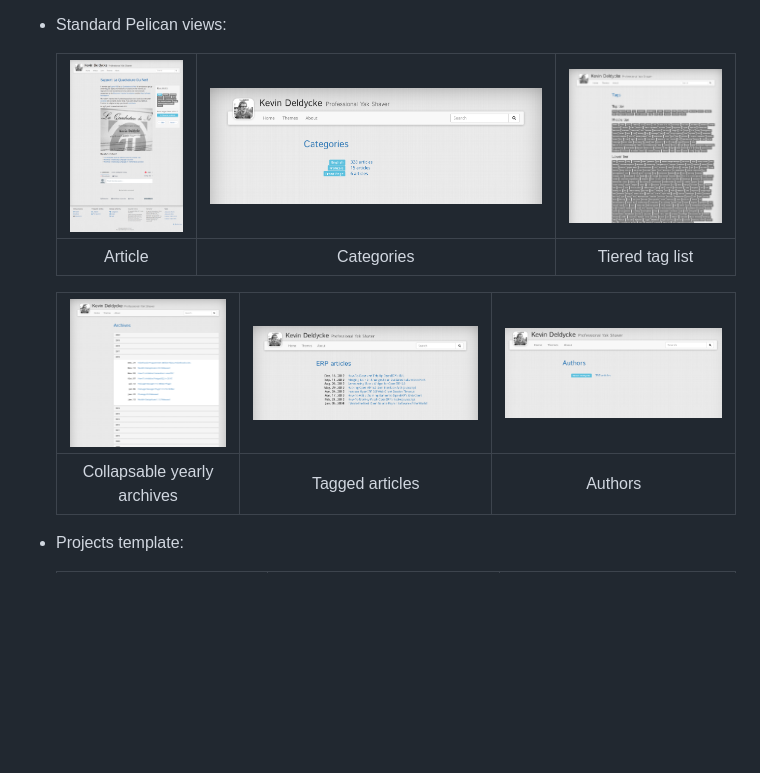
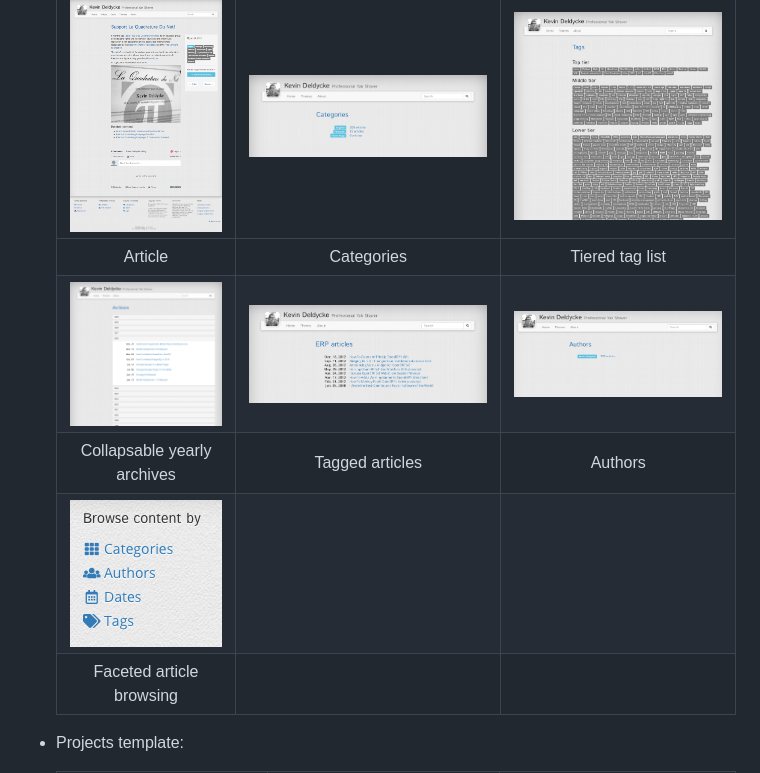
Before and after one commit to kdeldycke/plumage, a Markdown page: readme.md, the part around the change. Drawn GitHub-style; pictures changed too: screenshots/browse-content-by.png (added); blank space fills up the shorter version.

Commit message:
Add faceted content browsing example.

```diff
--- a/readme.md
+++ b/readme.md
@@ -14,10 +14,10 @@ it is now generic enough to be used by anyone.
   ![Plumage article view](https://raw.githubusercontent.com/kdeldycke/plumage/develop/screenshots/article.png) | ![Plumage categories view](https://raw.githubusercontent.com/kdeldycke/plumage/develop/screenshots/categories.png) | ![Plumage tiered tag list view](https://raw.githubusercontent.com/kdeldycke/plumage/develop/screenshots/tiered-tags.png)
   :-:|:-:|:-:
   Article | Categories | Tiered tag list
-
   ![Plumage archive view](https://raw.githubusercontent.com/kdeldycke/plumage/develop/screenshots/archives.png) | ![Plumage tag view](https://raw.githubusercontent.com/kdeldycke/plumage/develop/screenshots/tag.png) | ![Plumage authors view](https://raw.githubusercontent.com/kdeldycke/plumage/develop/screenshots/authors.png)
-  :-:|:-:|:-:
   Collapsable yearly archives | Tagged articles | Authors
+  ![Plumage archive view](https://raw.githubusercontent.com/kdeldycke/plumage/develop/screenshots/browse-content-by.png) | |
+  Faceted article browsing | |
 
 * Projects template:
 
```
